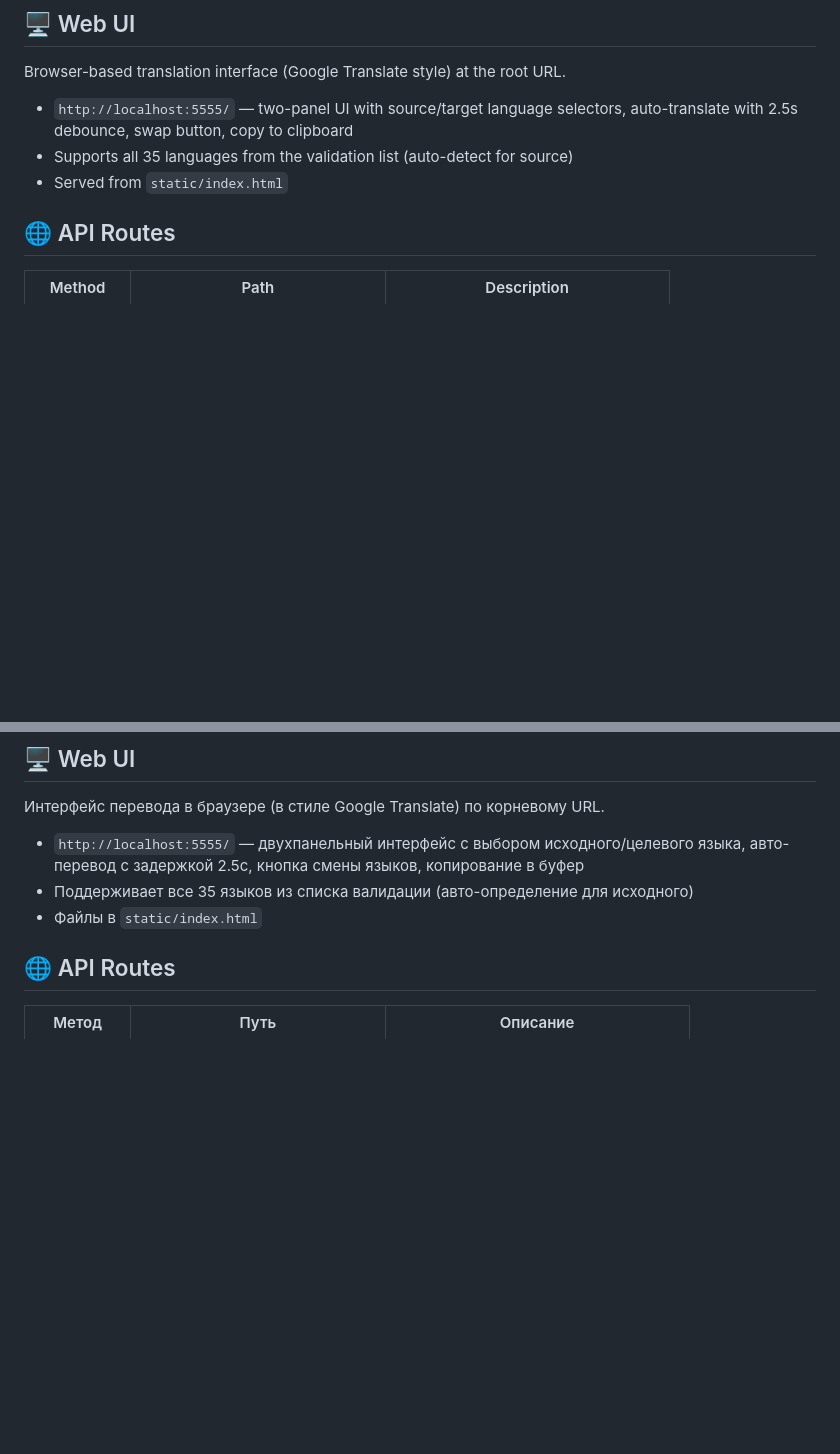
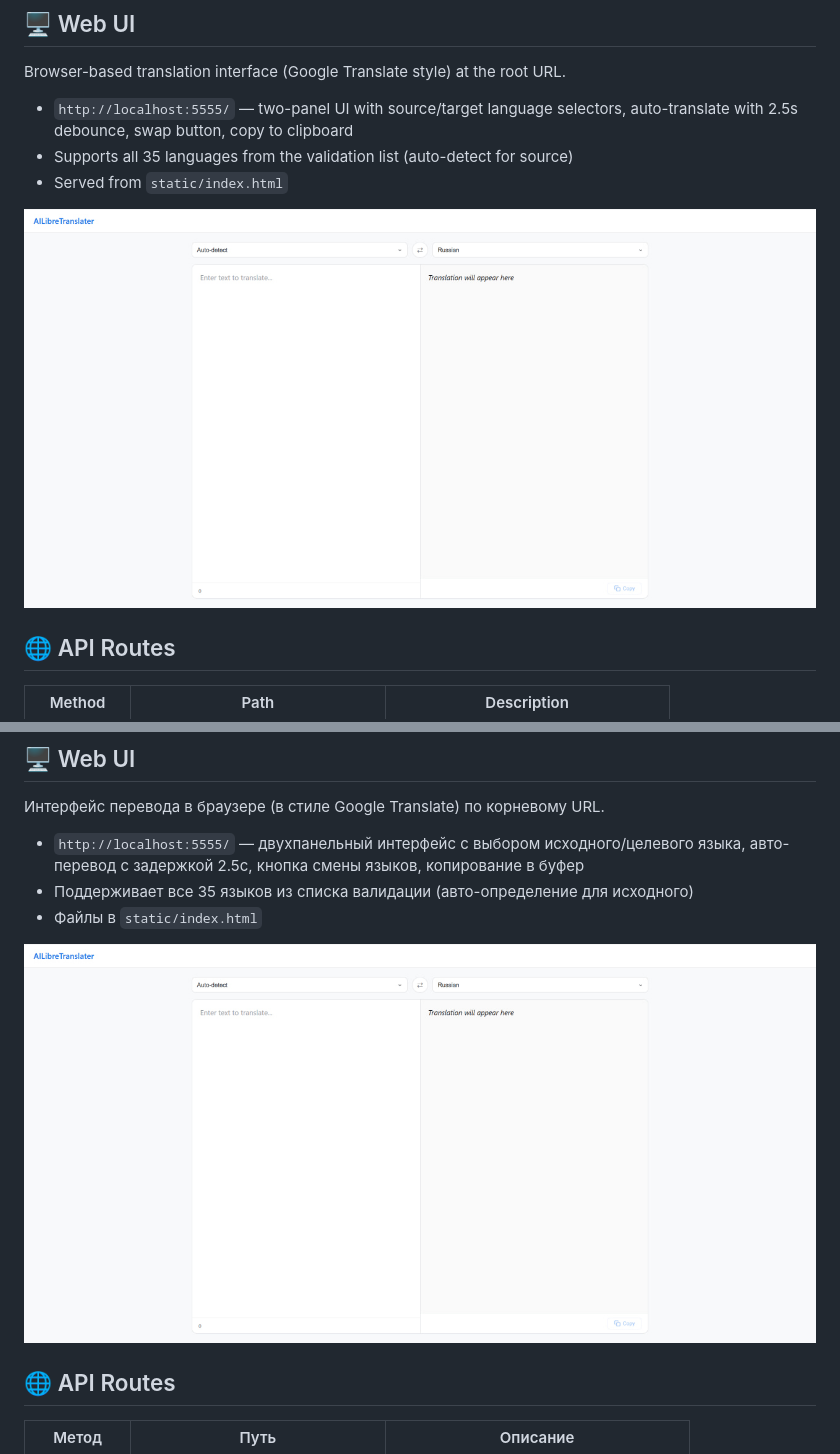
Before and after one commit to StandarterDF/AITranslator, a Markdown page: README.md, 2 parts joined by grey strips. Drawn GitHub-style; pictures changed too: static/img/webui.jpg (added); blank space fills up the shorter version.

Commit message:
Add Web UI screenshot to README

```diff
--- a/README.md
+++ b/README.md
@@ -88,6 +88,8 @@ Browser-based translation interface (Google Translate style) at the root URL.
 - `http://localhost:5555/` — two-panel UI with source/target language selectors, auto-translate with 2.5s debounce, swap button, copy to clipboard
 - Supports all 35 languages from the validation list (auto-detect for source)
 - Served from `static/index.html`
+
+![Web UI screenshot](static/img/webui.jpg)
 
 ## 🌐 API Routes
 
@@ -215,6 +217,8 @@ curl -X POST http://localhost:5555/translate \
 - Поддерживает все 35 языков из списка валидации (авто-определение для исходного)
 - Файлы в `static/index.html`
 
+![Скриншот Web UI](static/img/webui.jpg)
+
 ## 🌐 API Routes
 
 | Метод | Путь | Описание |
```
